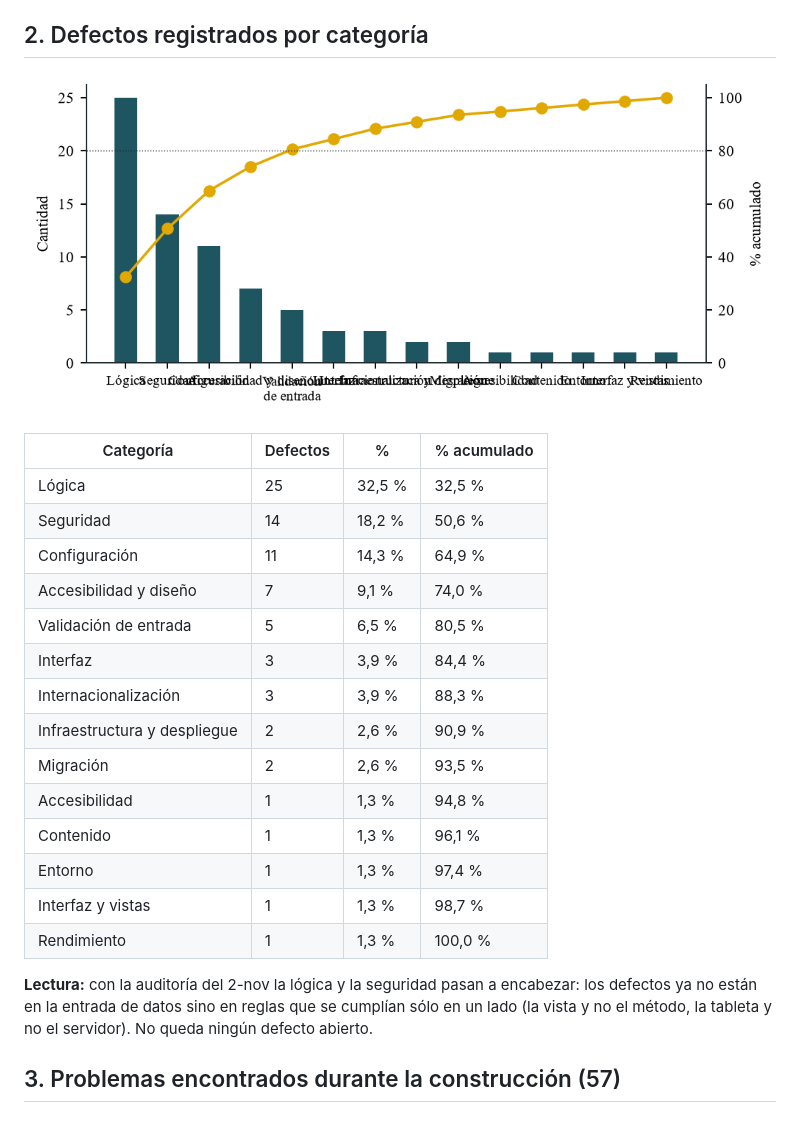
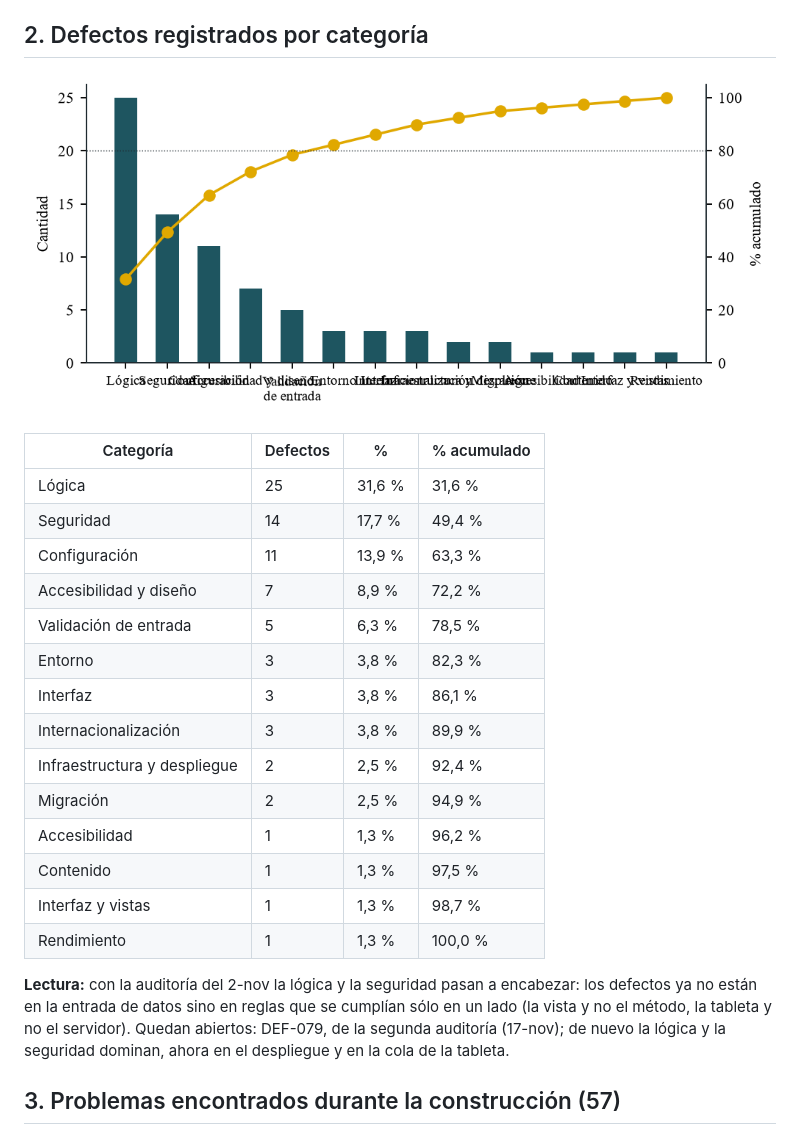
Before and after one commit to kiramman-mp3/sistema-rastreo-buses, a Markdown page: docs/calidad/07-pareto.md, the part around the change. GitHub-like rendering; pictures changed too: docs/calidad/figuras/pareto_defectos.png.

```diff
--- a/docs/calidad/07-pareto.md
+++ b/docs/calidad/07-pareto.md
@@ -22,22 +22,22 @@ Fallos de la suite en vivo (3) y de la auditoría aleatoria (57), por causa. Las
 
 | Categoría | Defectos | % | % acumulado |
 |---|---|---|---|
-| Lógica | 25 | 32,5 % | 32,5 % |
-| Seguridad | 14 | 18,2 % | 50,6 % |
-| Configuración | 11 | 14,3 % | 64,9 % |
-| Accesibilidad y diseño | 7 | 9,1 % | 74,0 % |
-| Validación de entrada | 5 | 6,5 % | 80,5 % |
-| Interfaz | 3 | 3,9 % | 84,4 % |
-| Internacionalización | 3 | 3,9 % | 88,3 % |
-| Infraestructura y despliegue | 2 | 2,6 % | 90,9 % |
-| Migración | 2 | 2,6 % | 93,5 % |
-| Accesibilidad | 1 | 1,3 % | 94,8 % |
-| Contenido | 1 | 1,3 % | 96,1 % |
-| Entorno | 1 | 1,3 % | 97,4 % |
+| Lógica | 25 | 31,6 % | 31,6 % |
+| Seguridad | 14 | 17,7 % | 49,4 % |
+| Configuración | 11 | 13,9 % | 63,3 % |
+| Accesibilidad y diseño | 7 | 8,9 % | 72,2 % |
+| Validación de entrada | 5 | 6,3 % | 78,5 % |
+| Entorno | 3 | 3,8 % | 82,3 % |
+| Interfaz | 3 | 3,8 % | 86,1 % |
+| Internacionalización | 3 | 3,8 % | 89,9 % |
+| Infraestructura y despliegue | 2 | 2,5 % | 92,4 % |
+| Migración | 2 | 2,5 % | 94,9 % |
+| Accesibilidad | 1 | 1,3 % | 96,2 % |
+| Contenido | 1 | 1,3 % | 97,5 % |
 | Interfaz y vistas | 1 | 1,3 % | 98,7 % |
 | Rendimiento | 1 | 1,3 % | 100,0 % |
 
-**Lectura:** con la auditoría del 2-nov la lógica y la seguridad pasan a encabezar: los defectos ya no están en la entrada de datos sino en reglas que se cumplían sólo en un lado (la vista y no el método, la tableta y no el servidor). No queda ningún defecto abierto.
+**Lectura:** con la auditoría del 2-nov la lógica y la seguridad pasan a encabezar: los defectos ya no están en la entrada de datos sino en reglas que se cumplían sólo en un lado (la vista y no el método, la tableta y no el servidor). Quedan abiertos: DEF-079, de la segunda auditoría (17-nov); de nuevo la lógica y la seguridad dominan, ahora en el despliegue y en la cola de la tableta.
 
 ## 3. Problemas encontrados durante la construcción (57)
 
```
Also changed, not shown: docs/calidad/04-resultados-y-metricas.md (+1 -1 lines), docs/calidad/05-registro-de-defectos.md (+18 -2 lines), 1 other file.
